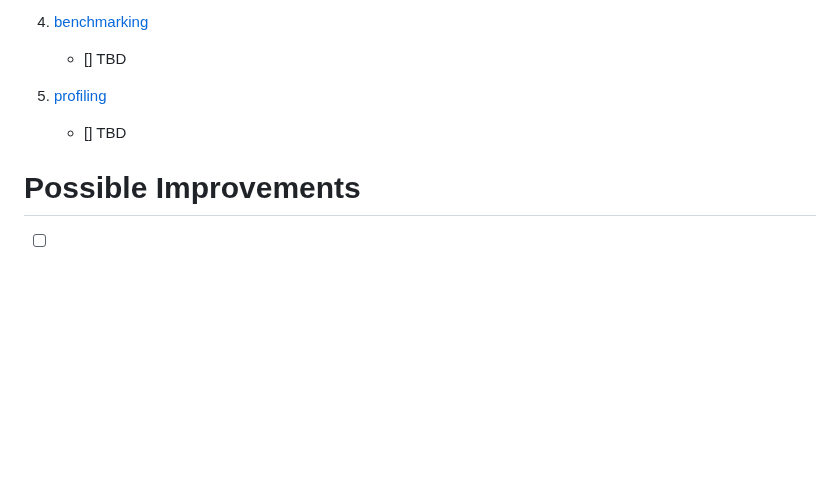
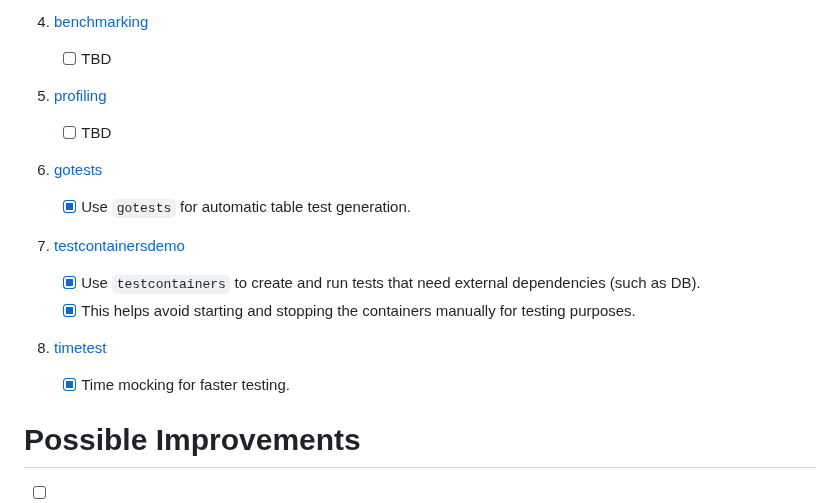
Before and after one commit to patilchinmay/go-experiments, a Markdown page: README.md, the part around the change. Rendered like a GitHub page; blank space fills up the shorter version.

```diff
--- a/README.md
+++ b/README.md
@@ -116,11 +116,20 @@ Each repository has a README.md with description, relevant details to setup and
    - [x]  Automatic certificate [reloading](https://opensource.com/article/22/9/dynamically-update-tls-certificates-golang-server-no-downtime) on certificate changes (e.g. renewal)
 
 4. [benchmarking](./benchmarking)
-   - []  TBD
+   - [ ]  TBD
 
 5. [profiling](./profiling/)
-   - []  TBD
+   - [ ]  TBD
 
+6. [gotests](./gotests/)
+   - [x]  Use `gotests` for automatic table test generation.
+
+7. [testcontainersdemo](./testcontainersdemo/)
+   - [x]  Use `testcontainers` to create and run tests that need external dependencies (such as DB).
+   - [x]  This helps avoid starting and stopping the containers manually for testing purposes.
+
+8. [timetest](./timetest/)
+   - [x]  Time mocking for faster testing.
 
 # Possible Improvements
 
```
